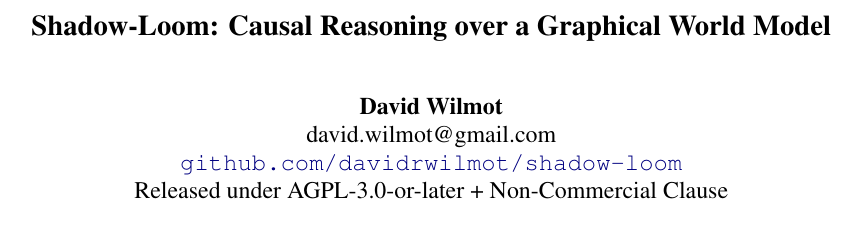
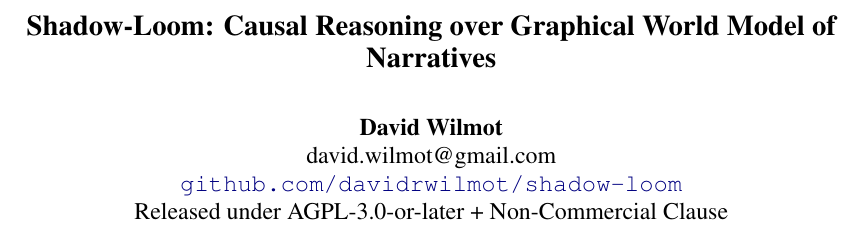
Before and after one commit to dwlmt/shadow-loom, a LaTeX paper (paper/shadow_loom.tex): part of page 1 of 28, cut so that both start at the same text. Compiled offline with pdfLaTeX.

Commit message:
Fixes to the paper
Co-authored-by: Copilot <copilot@github.com>

```diff
--- a/paper/shadow_loom.tex
+++ b/paper/shadow_loom.tex
@@ -25,7 +25,7 @@
 \usepackage{url}
 \usepackage{hyperref}
 
-\title{Shadow-Loom: Causal Reasoning over a Graphical World Model}
+\title{Shadow-Loom: Causal Reasoning over Graphical World Model of Narratives}
 
 \author{David Wilmot \\
         david.wilmot@gmail.com \\
```
Also changed, not shown: paper/shadow_loom.pdf, 1 other file.
